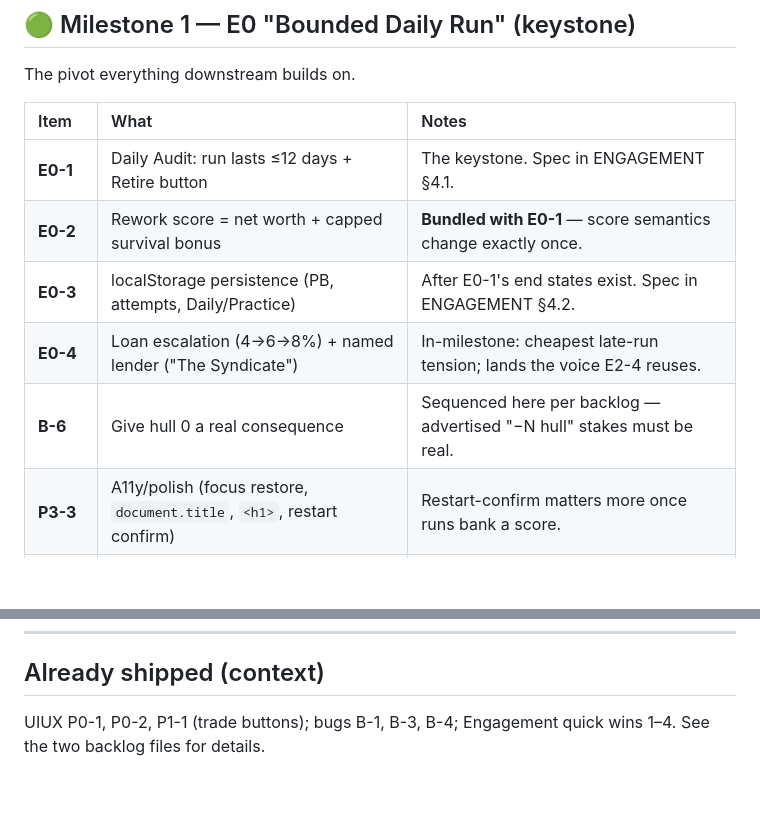
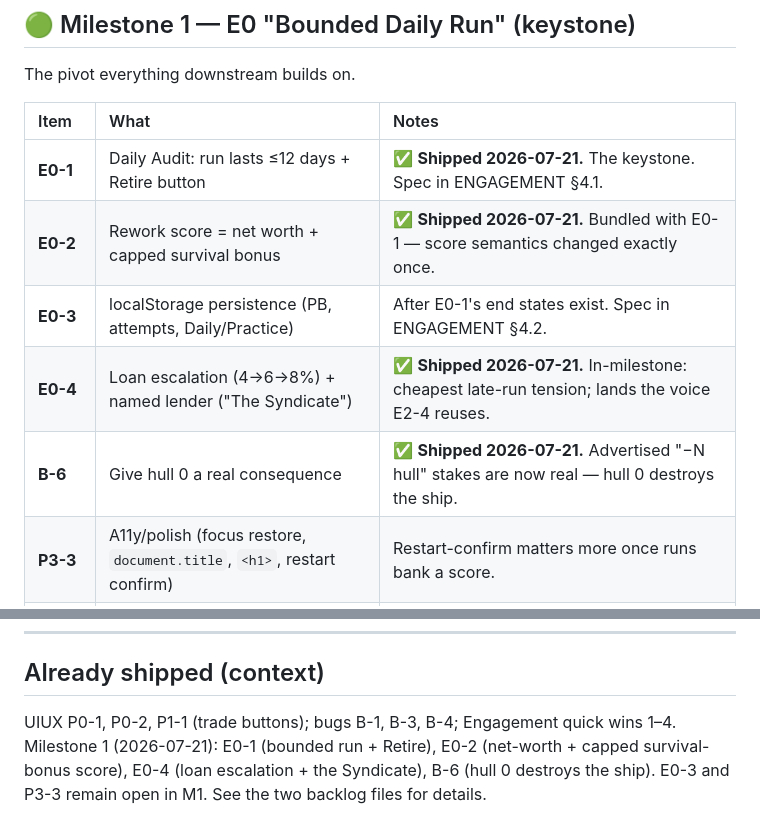
Before and after one commit to shmoula/starlight-traders, a Markdown page: docs/ROADMAP.md, 2 parts joined by grey strips. Rendered like a GitHub page; blank space fills up the shorter version.

```diff
--- a/docs/ROADMAP.md
+++ b/docs/ROADMAP.md
@@ -19,11 +19,11 @@ The pivot everything downstream builds on.
 
 | Item | What | Notes |
 | :--- | :--- | :--- |
-| **E0-1** | Daily Audit: run lasts ≤12 days + Retire button | The keystone. Spec in ENGAGEMENT §4.1. |
-| **E0-2** | Rework score = net worth + capped survival bonus | **Bundled with E0-1** — score semantics change exactly once. |
+| **E0-1** | Daily Audit: run lasts ≤12 days + Retire button | ✅ **Shipped 2026-07-21.** The keystone. Spec in ENGAGEMENT §4.1. |
+| **E0-2** | Rework score = net worth + capped survival bonus | ✅ **Shipped 2026-07-21.** Bundled with E0-1 — score semantics changed exactly once. |
 | **E0-3** | localStorage persistence (PB, attempts, Daily/Practice) | After E0-1's end states exist. Spec in ENGAGEMENT §4.2. |
-| **E0-4** | Loan escalation (4→6→8%) + named lender ("The Syndicate") | In-milestone: cheapest late-run tension; lands the voice E2-4 reuses. |
-| **B-6** | Give hull 0 a real consequence | Sequenced here per backlog — advertised "−N hull" stakes must be real. |
+| **E0-4** | Loan escalation (4→6→8%) + named lender ("The Syndicate") | ✅ **Shipped 2026-07-21.** In-milestone: cheapest late-run tension; lands the voice E2-4 reuses. |
+| **B-6** | Give hull 0 a real consequence | ✅ **Shipped 2026-07-21.** Advertised "−N hull" stakes are now real — hull 0 destroys the ship. |
 | **P3-3** | A11y/polish (focus restore, `document.title`, `<h1>`, restart confirm) | Restart-confirm matters more once runs bank a score. |
 | 🔀 P2-4 | Live score-chase in statbar | Folded into E0-2; copy-confirm superseded by E1-2. |
 
@@ -83,4 +83,6 @@ Cashes in the E0 pivot: the ending becomes retention.
 ## Already shipped (context)
 
 UIUX P0-1, P0-2, P1-1 (trade buttons); bugs B-1, B-3, B-4; Engagement quick wins 1–4.
-See the two backlog files for details.
+Milestone 1 (2026-07-21): E0-1 (bounded run + Retire), E0-2 (net-worth + capped
+survival-bonus score), E0-4 (loan escalation + the Syndicate), B-6 (hull 0 destroys
+the ship). E0-3 and P3-3 remain open in M1. See the two backlog files for details.
```
Also changed, not shown: docs/ENGAGEMENT_BACKLOG.md (+6 -1 lines).
